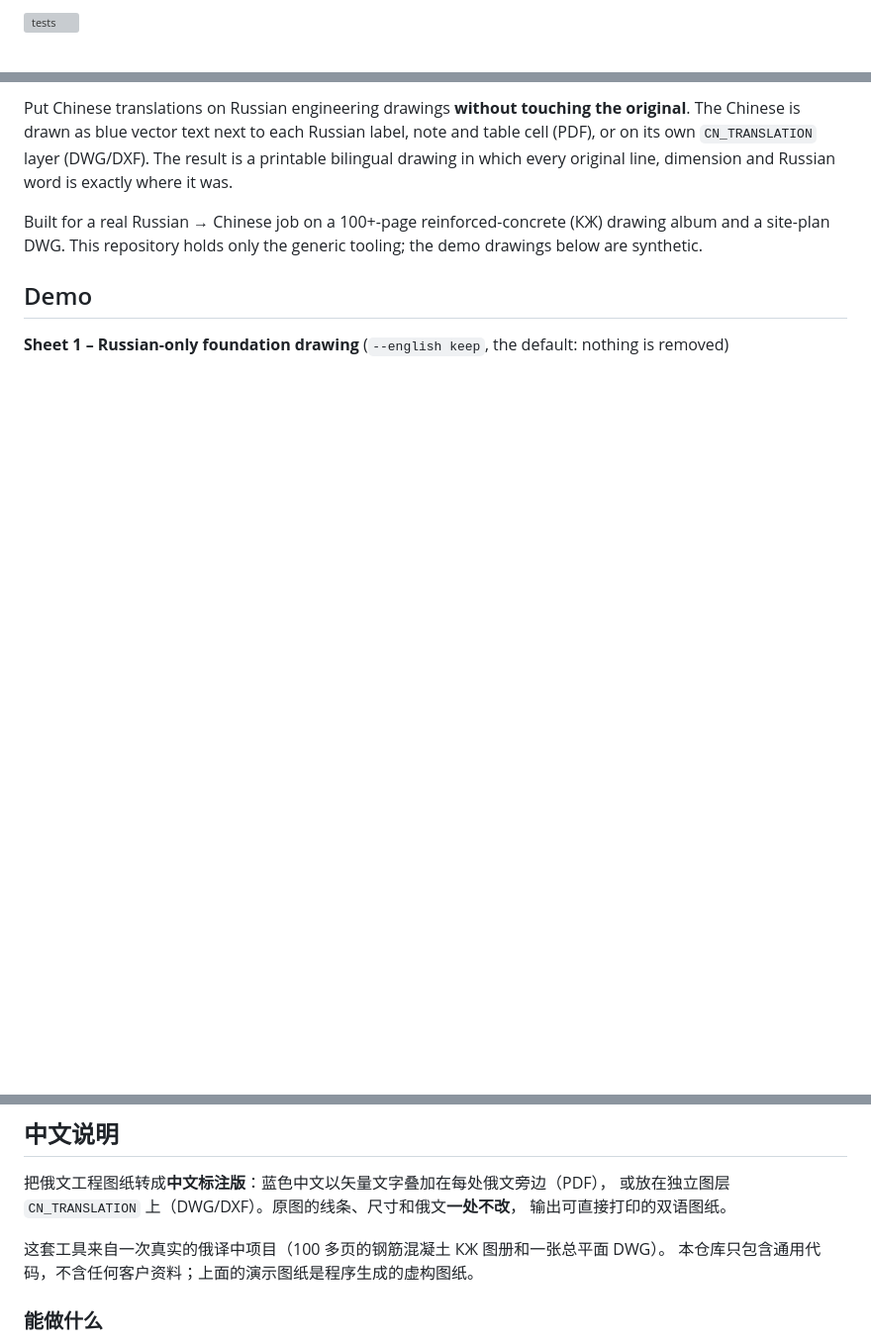
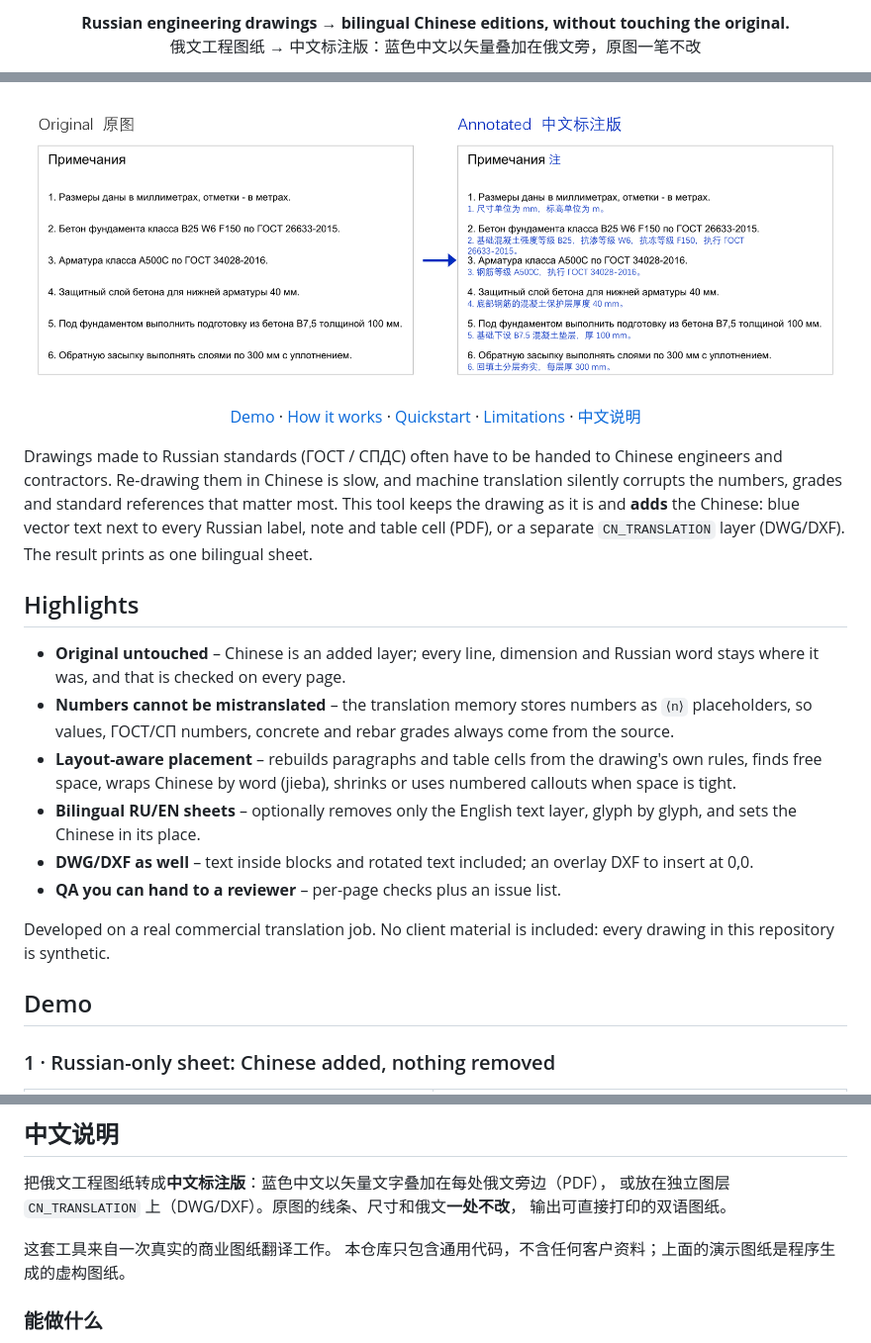
Before and after one commit to iZHENGjy/ru-drawing-cn-annotator, a Markdown page: README.md, 3 parts joined by grey strips. Shown at 99% size. Rendered like a GitHub page; pictures changed too: docs/img/hero.png (added); blank space fills up the shorter version; grey boxes are pictures that could not be loaded.

```diff
--- a/README.md
+++ b/README.md
@@ -2,3 +2,6 @@
 
-[![tests](https://github.com/iZHENGjy/ru-drawing-cn-annotator/actions/workflows/tests.yml/badge.svg)](https://github.com/iZHENGjy/ru-drawing-cn-annotator/actions/workflows/tests.yml)
+<p align="center">
+  <b>Russian engineering drawings → bilingual Chinese editions, without touching the original.</b><br>
+  俄文工程图纸 → 中文标注版：蓝色中文以矢量叠加在俄文旁，原图一笔不改
+</p>
 
@@ -6,14 +14,34 @@
 
-Put Chinese translations on Russian engineering drawings **without touching the original**.
-The Chinese is drawn as blue vector text next to each Russian label, note and table cell
-(PDF), or on its own `CN_TRANSLATION` layer (DWG/DXF). The result is a printable bilingual
-drawing in which every original line, dimension and Russian word is exactly where it was.
+<p align="center"><img src="docs/img/hero.png" alt="Russian general notes before and after: Chinese translation added in blue under each clause" width="100%"></p>
 
-Built for a real Russian → Chinese job on a 100+-page reinforced-concrete (КЖ) drawing album
-and a site-plan DWG. This repository holds only the generic tooling; the demo drawings
-below are synthetic.
+<p align="center">
+  <a href="#demo">Demo</a> · <a href="#how-it-works">How it works</a> · <a href="#quickstart">Quickstart</a> · <a href="#limitations">Limitations</a> · <a href="#中文说明">中文说明</a>
+</p>
+
+Drawings made to Russian standards (ГОСТ / СПДС) often have to be handed to Chinese
+engineers and contractors. Re-drawing them in Chinese is slow, and machine translation
+silently corrupts the numbers, grades and standard references that matter most. This tool
+keeps the drawing as it is and **adds** the Chinese: blue vector text next to every Russian
+label, note and table cell (PDF), or a separate `CN_TRANSLATION` layer (DWG/DXF). The result
+prints as one bilingual sheet.
+
+## Highlights
+
+- **Original untouched** – Chinese is an added layer; every line, dimension and Russian word
+  stays where it was, and that is checked on every page.
+- **Numbers cannot be mistranslated** – the translation memory stores numbers as `⟨n⟩`
+  placeholders, so values, ГОСТ/СП numbers, concrete and rebar grades always come from the source.
+- **Layout-aware placement** – rebuilds paragraphs and table cells from the drawing's own rules,
+  finds free space, wraps Chinese by word (jieba), shrinks or uses numbered callouts when space is tight.
+- **Bilingual RU/EN sheets** – optionally removes only the English text layer, glyph by glyph,
+  and sets the Chinese in its place.
+- **DWG/DXF as well** – text inside blocks and rotated text included; an overlay DXF to insert at 0,0.
+- **QA you can hand to a reviewer** – per-page checks plus an issue list.
+
+Developed on a real commercial translation job. No client material is included: every
+drawing in this repository is synthetic.
 
 ## Demo
 
-**Sheet 1 – Russian-only foundation drawing** (`--english keep`, the default: nothing is removed)
+### 1 · Russian-only sheet: Chinese added, nothing removed
 
@@ -177,7 +208,7 @@ included and are only invoked as external programs.
 或放在独立图层 `CN_TRANSLATION` 上（DWG/DXF）。原图的线条、尺寸和俄文**一处不改**，
 输出可直接打印的双语图纸。
 
-这套工具来自一次真实的俄译中项目（100 多页的钢筋混凝土 КЖ 图册和一张总平面 DWG）。
+这套工具来自一次真实的商业图纸翻译工作。
 本仓库只包含通用代码，不含任何客户资料；上面的演示图纸是程序生成的虚构图纸。
 
 ### 能做什么
```
Also changed, not shown: other parts of README.md (+29 -21 lines), docs/img/sheet1_after.png, docs/img/sheet1_before.png, docs/img/sheet1_detail_after.png, docs/img/sheet1_detail_before.png, 7 other files.
